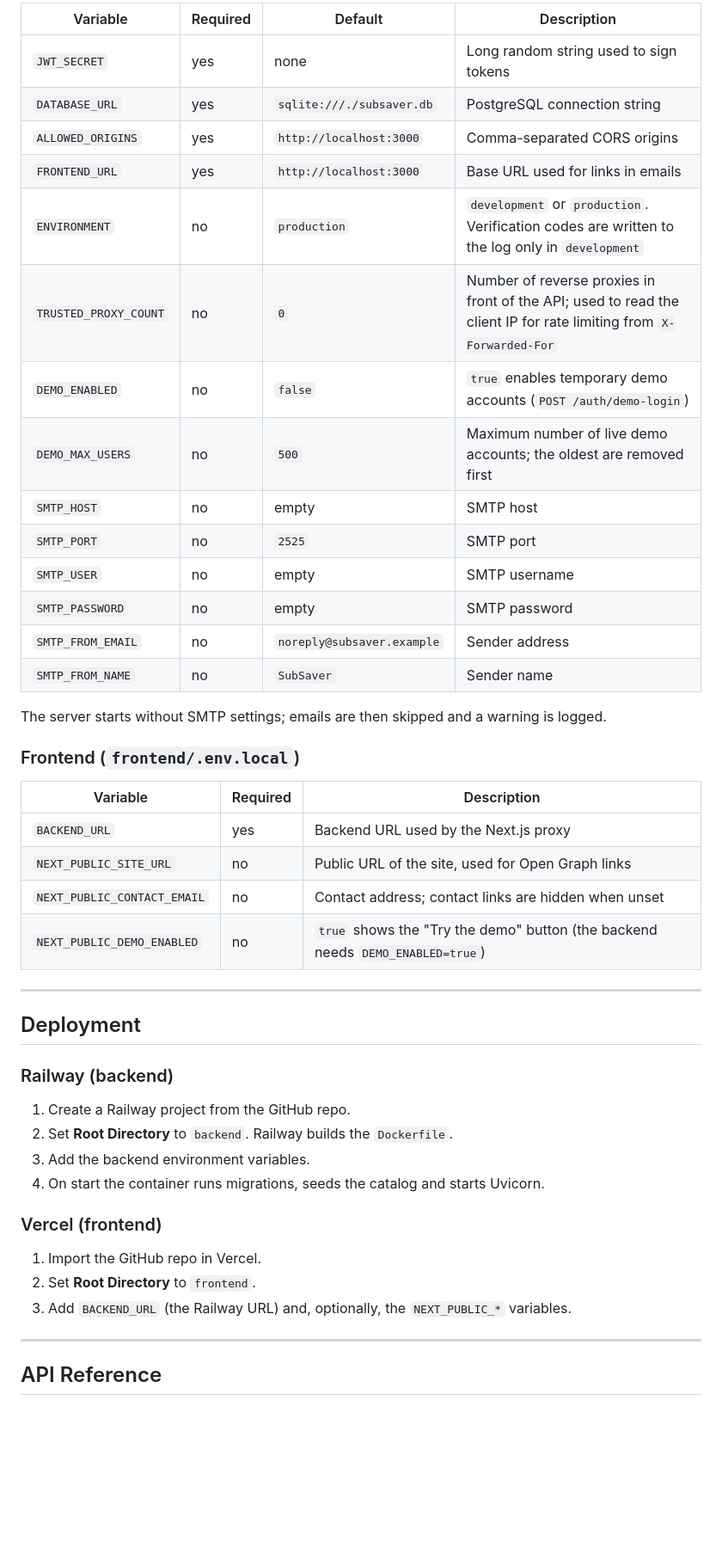
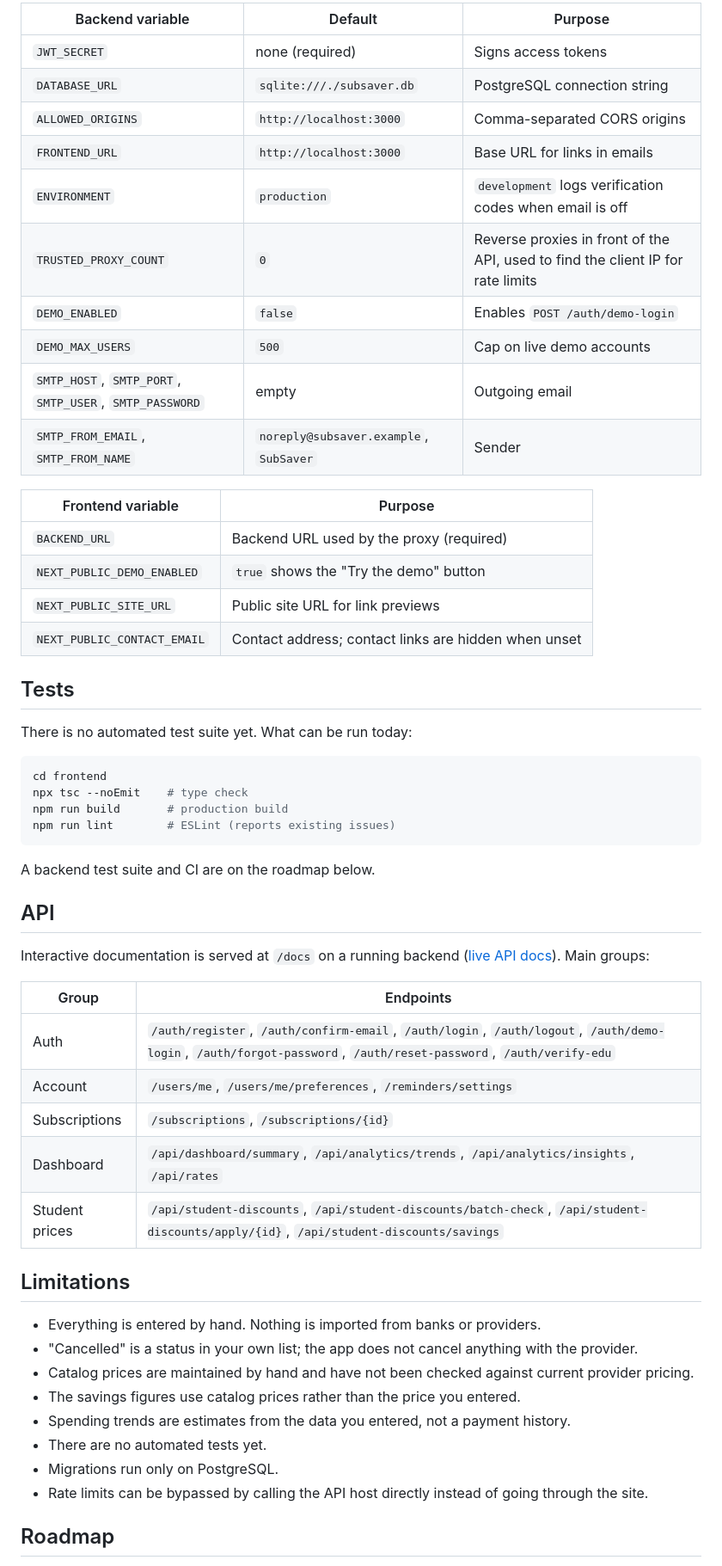
Before and after one commit to Helios84/subsaver, a Markdown page: README.md, the part around one of its changes. Shown at 86% size. Rendered like a GitHub page; blank space fills up the shorter version.

````diff
--- a/README.md
+++ b/README.md
@@ -242,50 +176,59 @@ npm run dev
 
-| Variable | Required | Default | Description |
-|---|---|---|---|
-| `JWT_SECRET` | yes | none | Long random string used to sign tokens |
-| `DATABASE_URL` | yes | `sqlite:///./subsaver.db` | PostgreSQL connection string |
-| `ALLOWED_ORIGINS` | yes | `http://localhost:3000` | Comma-separated CORS origins |
-| `FRONTEND_URL` | yes | `http://localhost:3000` | Base URL used for links in emails |
-| `ENVIRONMENT` | no | `production` | `development` or `production`. Verification codes are written to the log only in `development` |
-| `TRUSTED_PROXY_COUNT` | no | `0` | Number of reverse proxies in front of the API; used to read the client IP for rate limiting from `X-Forwarded-For` |
-| `DEMO_ENABLED` | no | `false` | `true` enables temporary demo accounts (`POST /auth/demo-login`) |
-| `DEMO_MAX_USERS` | no | `500` | Maximum number of live demo accounts; the oldest are removed first |
-| `SMTP_HOST` | no | empty | SMTP host |
-| `SMTP_PORT` | no | `2525` | SMTP port |
-| `SMTP_USER` | no | empty | SMTP username |
-| `SMTP_PASSWORD` | no | empty | SMTP password |
-| `SMTP_FROM_EMAIL` | no | `noreply@subsaver.example` | Sender address |
-| `SMTP_FROM_NAME` | no | `SubSaver` | Sender name |
+| Backend variable | Default | Purpose |
+|---|---|---|
+| `JWT_SECRET` | none (required) | Signs access tokens |
+| `DATABASE_URL` | `sqlite:///./subsaver.db` | PostgreSQL connection string |
+| `ALLOWED_ORIGINS` | `http://localhost:3000` | Comma-separated CORS origins |
+| `FRONTEND_URL` | `http://localhost:3000` | Base URL for links in emails |
+| `ENVIRONMENT` | `production` | `development` logs verification codes when email is off |
+| `TRUSTED_PROXY_COUNT` | `0` | Reverse proxies in front of the API, used to find the client IP for rate limits |
+| `DEMO_ENABLED` | `false` | Enables `POST /auth/demo-login` |
+| `DEMO_MAX_USERS` | `500` | Cap on live demo accounts |
+| `SMTP_HOST`, `SMTP_PORT`, `SMTP_USER`, `SMTP_PASSWORD` | empty | Outgoing email |
+| `SMTP_FROM_EMAIL`, `SMTP_FROM_NAME` | `noreply@subsaver.example`, `SubSaver` | Sender |
 
-The server starts without SMTP settings; emails are then skipped and a warning is logged.
+| Frontend variable | Purpose |
+|---|---|
+| `BACKEND_URL` | Backend URL used by the proxy (required) |
+| `NEXT_PUBLIC_DEMO_ENABLED` | `true` shows the "Try the demo" button |
+| `NEXT_PUBLIC_SITE_URL` | Public site URL for link previews |
+| `NEXT_PUBLIC_CONTACT_EMAIL` | Contact address; contact links are hidden when unset |
 
-### Frontend (`frontend/.env.local`)
+## Tests
 
-| Variable | Required | Description |
-|---|---|---|
-| `BACKEND_URL` | yes | Backend URL used by the Next.js proxy |
-| `NEXT_PUBLIC_SITE_URL` | no | Public URL of the site, used for Open Graph links |
-| `NEXT_PUBLIC_CONTACT_EMAIL` | no | Contact address; contact links are hidden when unset |
-| `NEXT_PUBLIC_DEMO_ENABLED` | no | `true` shows the "Try the demo" button (the backend needs `DEMO_ENABLED=true`) |
+There is no automated test suite yet. What can be run today:
 
----
+```bash
+cd frontend
+npx tsc --noEmit    # type check
+npm run build       # production build
+npm run lint        # ESLint (reports existing issues)
+```
 
-## Deployment
+A backend test suite and CI are on the roadmap below.
 
-### Railway (backend)
+## API
 
-1. Create a Railway project from the GitHub repo.
-2. Set **Root Directory** to `backend`. Railway builds the `Dockerfile`.
-3. Add the backend environment variables.
-4. On start the container runs migrations, seeds the catalog and starts Uvicorn.
+Interactive documentation is served at `/docs` on a running backend ([live API docs](https://subsaver-production.up.railway.app/docs)). Main groups:
 
-### Vercel (frontend)
+| Group | Endpoints |
+|---|---|
+| Auth | `/auth/register`, `/auth/confirm-email`, `/auth/login`, `/auth/logout`, `/auth/demo-login`, `/auth/forgot-password`, `/auth/reset-password`, `/auth/verify-edu` |
+| Account | `/users/me`, `/users/me/preferences`, `/reminders/settings` |
+| Subscriptions | `/subscriptions`, `/subscriptions/{id}` |
+| Dashboard | `/api/dashboard/summary`, `/api/analytics/trends`, `/api/analytics/insights`, `/api/rates` |
+| Student prices | `/api/student-discounts`, `/api/student-discounts/batch-check`, `/api/student-discounts/apply/{id}`, `/api/student-discounts/savings` |
 
-1. Import the GitHub repo in Vercel.
-2. Set **Root Directory** to `frontend`.
-3. Add `BACKEND_URL` (the Railway URL) and, optionally, the `NEXT_PUBLIC_*` variables.
+## Limitations
 
----
+- Everything is entered by hand. Nothing is imported from banks or providers.
+- "Cancelled" is a status in your own list; the app does not cancel anything with the provider.
+- Catalog prices are maintained by hand and have not been checked against current provider pricing.
+- The savings figures use catalog prices rather than the price you entered.
+- Spending trends are estimates from the data you entered, not a payment history.
+- There are no automated tests yet.
+- Migrations run only on PostgreSQL.
+- Rate limits can be bypassed by calling the API host directly instead of going through the site.
 
-## API Reference
+## Roadmap
 
````
Also changed, not shown: other parts of README.md (+117 -235 lines), docs/screenshots/add-subscription.png (added), docs/screenshots/dashboard-mobile.png (added), docs/screenshots/dashboard.png (added), docs/screenshots/edit-subscription.png (added), docs/screenshots/landing.png (added).
